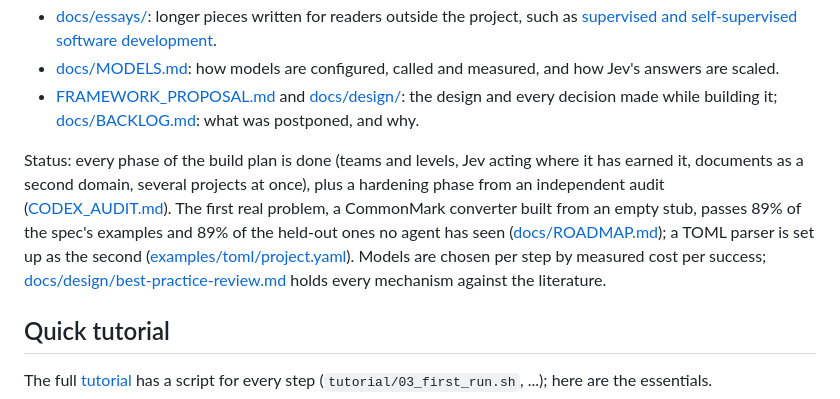
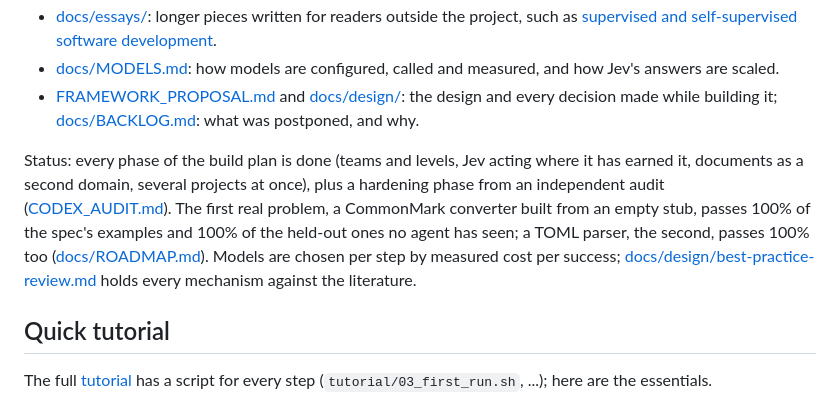
Before and after one commit to andreasatle/agentswarm, a Markdown page: README.md, the part around the change. Drawn GitHub-style.

Commit message:
CommonMark done: 100% visible and held out, $0.49 for the last 11%
Co-Authored-By: Claude Opus 5.5 <noreply@anthropic.com>

```diff
--- a/README.md
+++ b/README.md
@@ -10,7 +10,7 @@ Independent teams of agents (an executor, an integration tester, a red team, a p
 - [docs/MODELS.md](docs/MODELS.md): how models are configured, called and measured, and how Jev's answers are scaled.
 - [FRAMEWORK_PROPOSAL.md](FRAMEWORK_PROPOSAL.md) and [docs/design/](docs/design/): the design and every decision made while building it; [docs/BACKLOG.md](docs/BACKLOG.md): what was postponed, and why.
 
-Status: every phase of the build plan is done (teams and levels, Jev acting where it has earned it, documents as a second domain, several projects at once), plus a hardening phase from an independent audit ([CODEX_AUDIT.md](CODEX_AUDIT.md)). The first real problem, a CommonMark converter built from an empty stub, passes 89% of the spec's examples and 89% of the held-out ones no agent has seen ([docs/ROADMAP.md](docs/ROADMAP.md)); a TOML parser is set up as the second ([examples/toml/project.yaml](examples/toml/project.yaml)). Models are chosen per step by measured cost per success; [docs/design/best-practice-review.md](docs/design/best-practice-review.md) holds every mechanism against the literature.
+Status: every phase of the build plan is done (teams and levels, Jev acting where it has earned it, documents as a second domain, several projects at once), plus a hardening phase from an independent audit ([CODEX_AUDIT.md](CODEX_AUDIT.md)). The first real problem, a CommonMark converter built from an empty stub, passes 100% of the spec's examples and 100% of the held-out ones no agent has seen; a TOML parser, the second, passes 100% too ([docs/ROADMAP.md](docs/ROADMAP.md)). Models are chosen per step by measured cost per success; [docs/design/best-practice-review.md](docs/design/best-practice-review.md) holds every mechanism against the literature.
 
 ## Quick tutorial
 
```
Also changed, not shown: docs/ROADMAP.md (+4 -2 lines).
